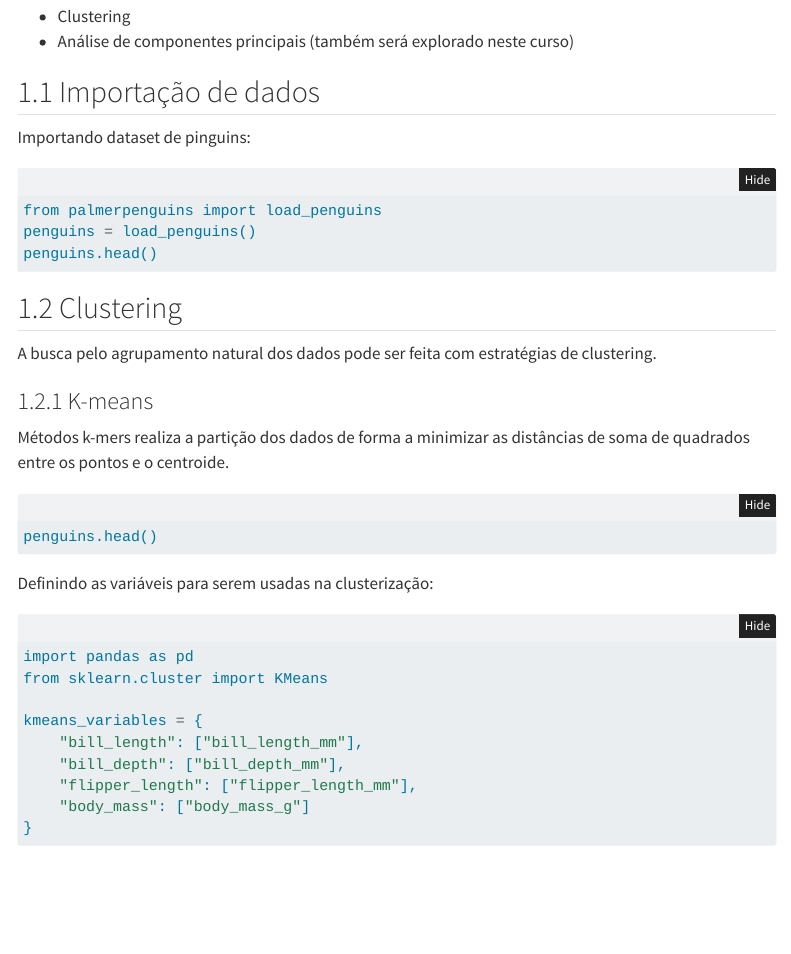
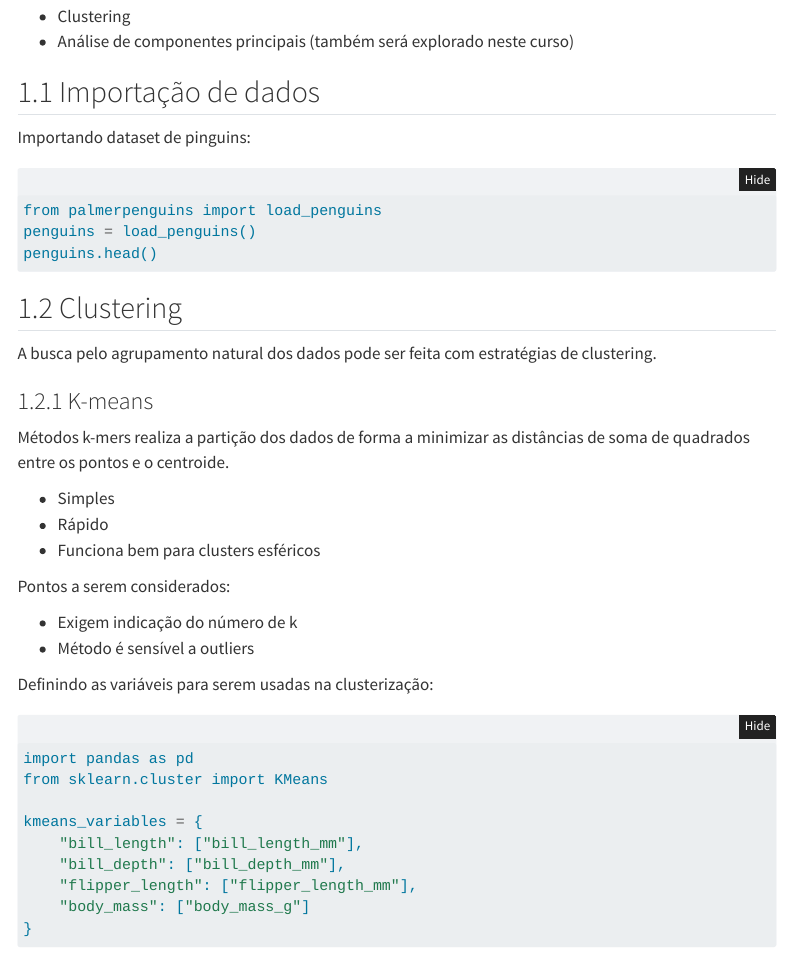
Before and after one commit to SantosRAC/intro_estatistica_python_2026, a Quarto document (material/clustering.qmd): the page in a window 1100 px wide, from 270 px down. Rendered offline with R 4.5, knitr and Pandoc in place of Quarto, with nearby package versions; the code chunks are not run, so their results and figures are left out; folded parts are opened; menus at the side of the page are left out.

Commit message:
Vantagens e desvantagens de k-means

````diff
--- a/material/clustering.qmd
+++ b/material/clustering.qmd
@@ -46,9 +46,15 @@ A busca pelo agrupamento natural dos dados pode ser feita com estratégias de cl
 
 Métodos k-mers realiza a partição dos dados de forma a minimizar as distâncias de soma de quadrados entre os pontos e o centroide.
 
-```{python}
-penguins.head()
-```
+ * Simples
+ * Rápido
+ * Funciona bem para clusters esféricos
+
+Pontos a serem considerados:
+
+ * Exigem indicação do número de k
+ * Método é sensível a outliers
+
 
 Definindo as variáveis para serem usadas na clusterização:
 
````
